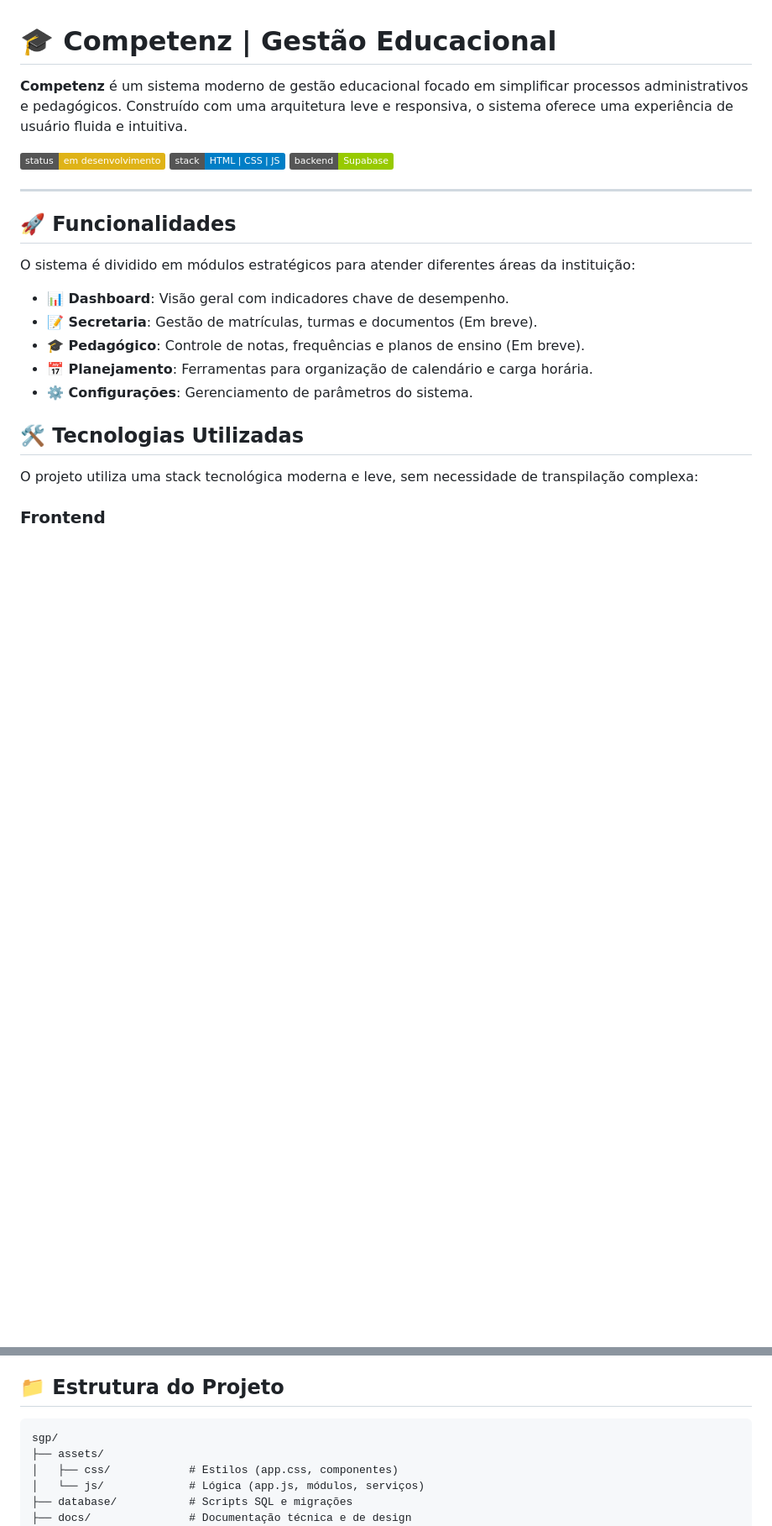
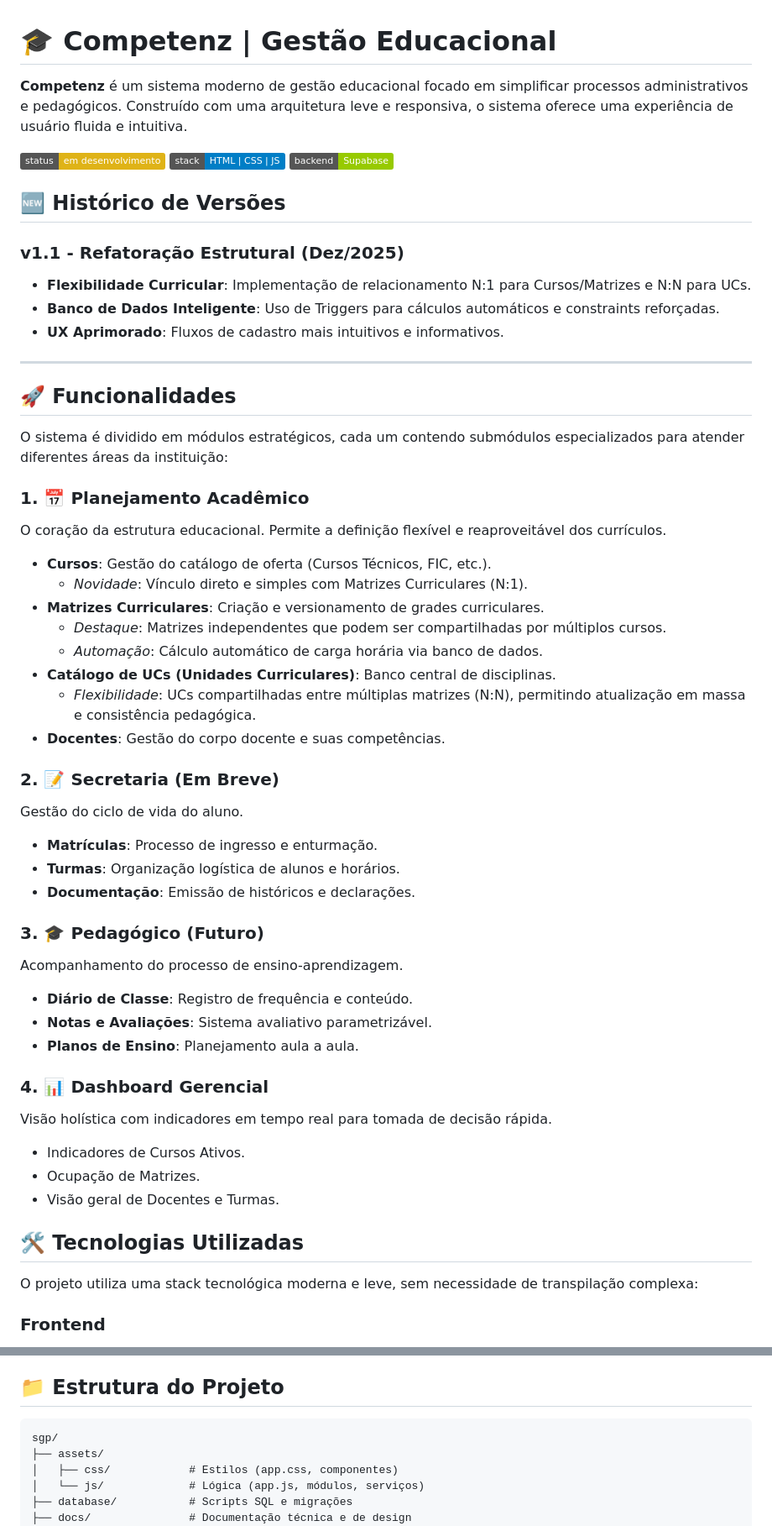
Before and after one commit to 3aqtecnologia/competenz, a Markdown page: README.md, 2 parts joined by grey strips. Shown: that part at 84% size. Rendered like a GitHub page; badges without logos; blank space fills up the shorter version.

Commit message:
Docs: Update README with new modules and v1.1 features

````diff
--- a/README.md
+++ b/README.md
@@ -6,17 +6,56 @@
 ![Tech Stack](https://img.shields.io/badge/stack-HTML_|_CSS_|_JS-blue)
 ![Backend](https://img.shields.io/badge/backend-Supabase-green)
 
+## 🆕 Histórico de Versões
+
+### v1.1 - Refatoração Estrutural (Dez/2025)
+
+- **Flexibilidade Curricular**: Implementação de relacionamento N:1 para Cursos/Matrizes e N:N para UCs.
+- **Banco de Dados Inteligente**: Uso de Triggers para cálculos automáticos e constraints reforçadas.
+- **UX Aprimorado**: Fluxos de cadastro mais intuitivos e informativos.
+
 ---
 
 ## 🚀 Funcionalidades
 
-O sistema é dividido em módulos estratégicos para atender diferentes áreas da instituição:
+O sistema é dividido em módulos estratégicos, cada um contendo submódulos especializados para atender diferentes áreas da instituição:
 
-- **📊 Dashboard**: Visão geral com indicadores chave de desempenho.
-- **📝 Secretaria**: Gestão de matrículas, turmas e documentos (Em breve).
-- **🎓 Pedagógico**: Controle de notas, frequências e planos de ensino (Em breve).
-- **📅 Planejamento**: Ferramentas para organização de calendário e carga horária.
-- **⚙️ Configurações**: Gerenciamento de parâmetros do sistema.
+### 1. 📅 Planejamento Acadêmico
+
+O coração da estrutura educacional. Permite a definição flexível e reaproveitável dos currículos.
+
+- **Cursos**: Gestão do catálogo de oferta (Cursos Técnicos, FIC, etc.).
+  - *Novidade*: Vínculo direto e simples com Matrizes Curriculares (N:1).
+- **Matrizes Curriculares**: Criação e versionamento de grades curriculares.
+  - *Destaque*: Matrizes independentes que podem ser compartilhadas por múltiplos cursos.
+  - *Automação*: Cálculo automático de carga horária via banco de dados.
+- **Catálogo de UCs (Unidades Curriculares)**: Banco central de disciplinas.
+  - *Flexibilidade*: UCs compartilhadas entre múltiplas matrizes (N:N), permitindo atualização em massa e consistência pedagógica.
+- **Docentes**: Gestão do corpo docente e suas competências.
+
+### 2. 📝 Secretaria (Em Breve)
+
+Gestão do ciclo de vida do aluno.
+
+- **Matrículas**: Processo de ingresso e enturmação.
+- **Turmas**: Organização logística de alunos e horários.
+- **Documentação**: Emissão de históricos e declarações.
+
+### 3. 🎓 Pedagógico (Futuro)
+
+Acompanhamento do processo de ensino-aprendizagem.
+
+- **Diário de Classe**: Registro de frequência e conteúdo.
+- **Notas e Avaliações**: Sistema avaliativo parametrizável.
+- **Planos de Ensino**: Planejamento aula a aula.
+
+### 4. 📊 Dashboard Gerencial
+
+Visão holística com indicadores em tempo real para tomada de decisão rápida.
+
+- Indicadores de Cursos Ativos.
+- Ocupação de Matrizes.
+- Visão geral de Docentes e Turmas.
 
 ## 🛠️ Tecnologias Utilizadas
 
@@ -48,7 +87,7 @@ O projeto segue um rigoroso guia de estilos e melhores práticas de UX, document
 
 ## 📁 Estrutura do Projeto
 
-```
+```text
 sgp/
 ├── assets/
 │   ├── css/            # Estilos (app.css, componentes)
````
